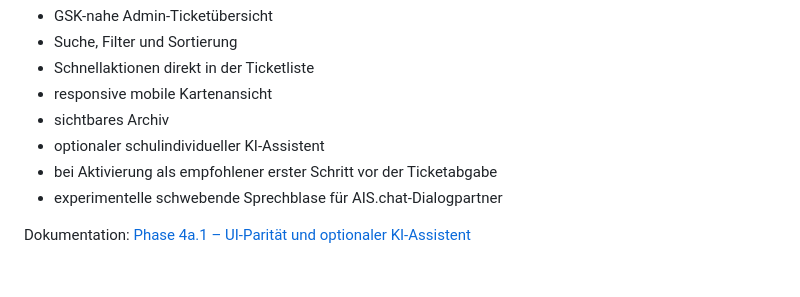
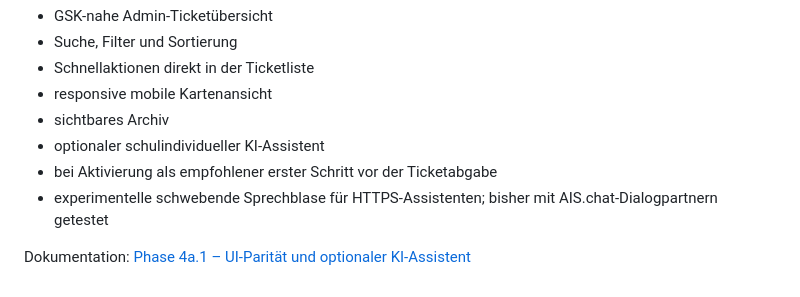
Before and after one commit to hnrgsko/raspi-ticketsystem-fuer-die-schul-it, a Markdown page: README.md, the part around the change. GitHub-like rendering.

Commit message:
docs: clarify assistant bubble compatibility

```diff
--- a/README.md
+++ b/README.md
@@ -259,6 +259,6 @@ Implementiert, nächster Realtest:
 - sichtbares Archiv
 - optionaler schulindividueller KI-Assistent
 - bei Aktivierung als empfohlener erster Schritt vor der Ticketabgabe
-- experimentelle schwebende Sprechblase für AIS.chat-Dialogpartner
+- experimentelle schwebende Sprechblase für HTTPS-Assistenten; bisher mit AIS.chat-Dialogpartnern getestet
 
 Dokumentation: [Phase 4a.1 – UI-Parität und optionaler KI-Assistent](docs/PHASE-4A1-UI-PARITY.md)
```
